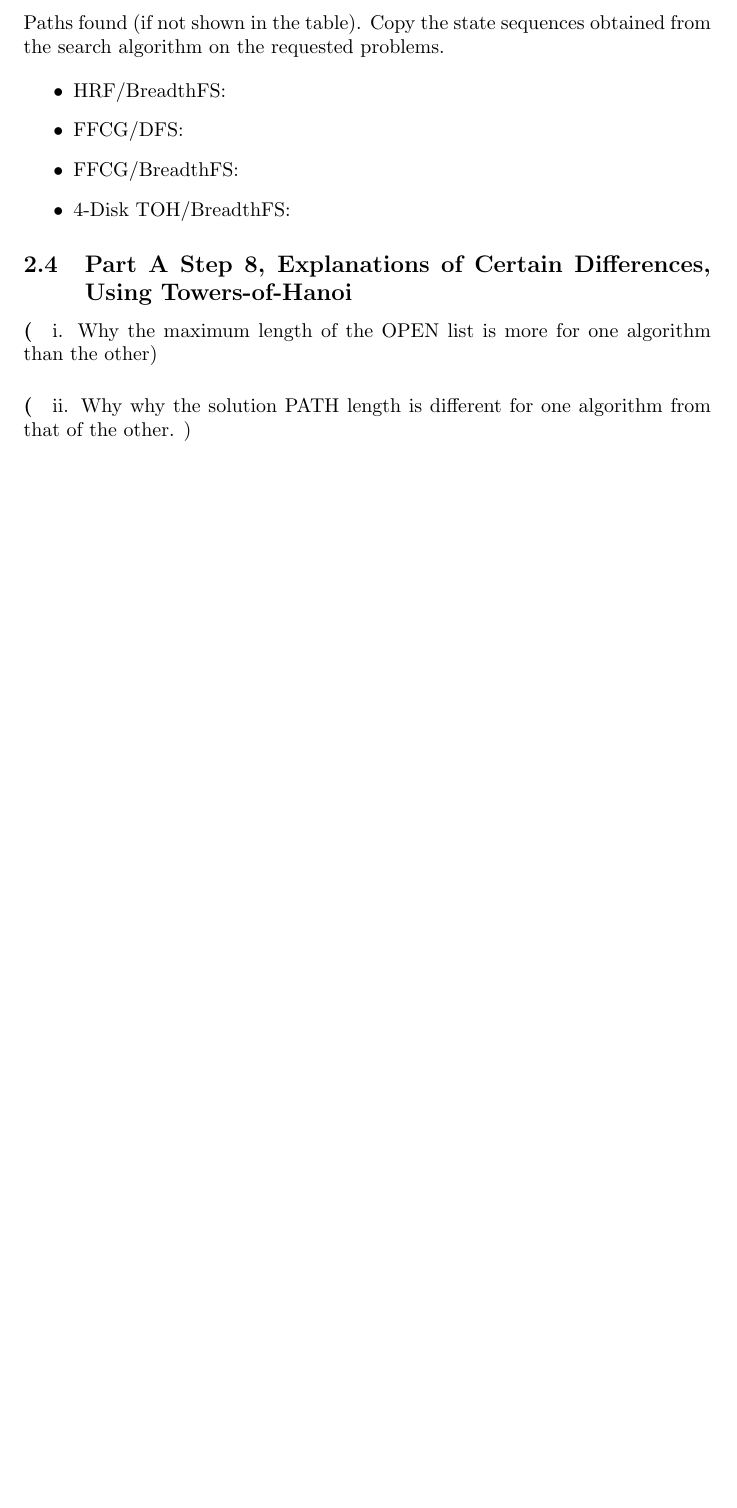
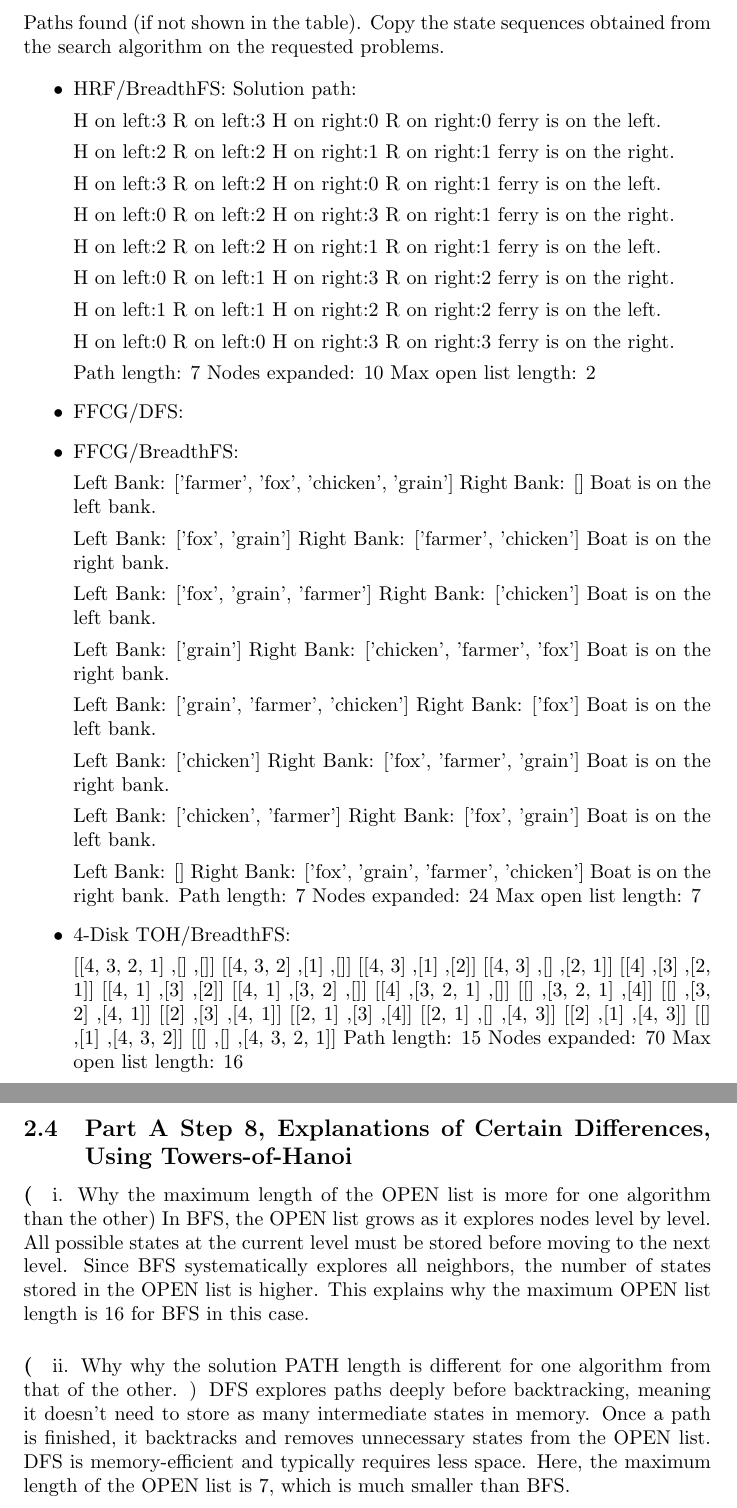
Before and after one commit to JahMeat/a2-starter-code, a LaTeX document (SearchReport.tex): part of page 2 of 4 before the commit and two parts of pages 2 and 3 of 5 after it, the two joined at a grey line, cut so that both start at the same text, the shorter picture padded with empty space. Compiled offline with pdfLaTeX.

Commit message:
ItrBFS corrected, bug in DFS fixed, tex report almost finished

```diff
--- a/SearchReport.tex
+++ b/SearchReport.tex
@@ -45,0 +45 @@ The paths are not required in the report for the entries marked "skip."
+\makecell[l]{Farmer, Fox, Chicken\\ and Grain/ BreadthFS}  & & 7 & 24\\
@@ -56,9 +56,126 @@ The paths are not required in the report for the entries marked "skip."
 
  \begin{itemize}
  \item HRF/BreadthFS:
+ Solution path:
+
+ H on left:3
+ R on left:3
+   H on right:0
+   R on right:0
+ ferry is on the left.
+
+
+ H on left:2
+ R on left:2
+   H on right:1
+   R on right:1
+ ferry is on the right.
+
+
+ H on left:3
+ R on left:2
+   H on right:0
+   R on right:1
+ ferry is on the left.
+
+
+ H on left:0
+ R on left:2
+   H on right:3
+   R on right:1
+ ferry is on the right.
+
+
+ H on left:2
+ R on left:2
+   H on right:1
+   R on right:1
+ ferry is on the left.
+
+
+ H on left:0
+ R on left:1
+   H on right:3
+   R on right:2
+ ferry is on the right.
+
+
+ H on left:1
+ R on left:1
+   H on right:2
+   R on right:2
+ ferry is on the left.
+
+
+ H on left:0
+ R on left:0
+   H on right:3
+   R on right:3
+ ferry is on the right.
+
+Path length: 7
+Nodes expanded: 10
+Max open list length: 2
  \item FFCG/DFS:
  \item FFCG/BreadthFS:
+
+ Left Bank: ['farmer', 'fox', 'chicken', 'grain']
+Right Bank: []
+Boat is on the left bank.
+
+Left Bank: ['fox', 'grain']
+Right Bank: ['farmer', 'chicken']
+Boat is on the right bank.
+
+Left Bank: ['fox', 'grain', 'farmer']
+Right Bank: ['chicken']
+Boat is on the left bank.
+
+Left Bank: ['grain']
+Right Bank: ['chicken', 'farmer', 'fox']
+Boat is on the right bank.
+
+Left Bank: ['grain', 'farmer', 'chicken']
+Right Bank: ['fox']
+Boat is on the left bank.
+
+Left Bank: ['chicken']
+Right Bank: ['fox', 'farmer', 'grain']
+Boat is on the right bank.
+
+Left Bank: ['chicken', 'farmer']
+Right Bank: ['fox', 'grain']
+Boat is on the left bank.
+
+Left Bank: []
+Right Bank: ['fox', 'grain', 'farmer', 'chicken']
+Boat is on the right bank.
+Path length: 7
+Nodes expanded: 24
+Max open list length: 7
+
  \item 4-Disk TOH/BreadthFS:
+
+ [[4, 3, 2, 1] ,[] ,[]]
+[[4, 3, 2] ,[1] ,[]]
+[[4, 3] ,[1] ,[2]]
+[[4, 3] ,[] ,[2, 1]]
+[[4] ,[3] ,[2, 1]]
+[[4, 1] ,[3] ,[2]]
+[[4, 1] ,[3, 2] ,[]]
+[[4] ,[3, 2, 1] ,[]]
+[[] ,[3, 2, 1] ,[4]]
+[[] ,[3, 2] ,[4, 1]]
+[[2] ,[3] ,[4, 1]]
+[[2, 1] ,[3] ,[4]]
+[[2, 1] ,[] ,[4, 3]]
+[[2] ,[1] ,[4, 3]]
+[[] ,[1] ,[4, 3, 2]]
+[[] ,[] ,[4, 3, 2, 1]]
+Path length: 15
+Nodes expanded: 70
+Max open list length: 16
+
  \end{itemize}
 
  \subsection{Part A Step 8,  Explanations of Certain Differences, Using Towers-of-Hanoi  }
@@ -66,11 +183,14 @@ The paths are not required in the report for the entries marked "skip."
 \begin{paragraph}
 (i. Why the maximum length of the OPEN list is more for one algorithm
 than the other)
+In BFS, the OPEN list grows as it explores nodes level by level. All possible states at the current level must be stored before moving to the next level.
+Since BFS systematically explores all neighbors, the number of states stored in the OPEN list is higher. This explains why the maximum OPEN list length is 16 for BFS in this case.
 
 \end{paragraph}
 \begin{paragraph}
 (ii. Why why the solution PATH length is different for one algorithm from that of the other. )
-
+DFS explores paths deeply before backtracking, meaning it doesn’t need to store as many intermediate states in memory. Once a path is finished, it backtracks and removes unnecessary states from the OPEN list.
+DFS is memory-efficient and typically requires less space. Here, the maximum length of the OPEN list is 7, which is much smaller than BFS.
 \end{paragraph}
 
 % -----------------------------
```
Also changed, not shown: SearchReport.tex (9 more changed lines), 2 other files.
